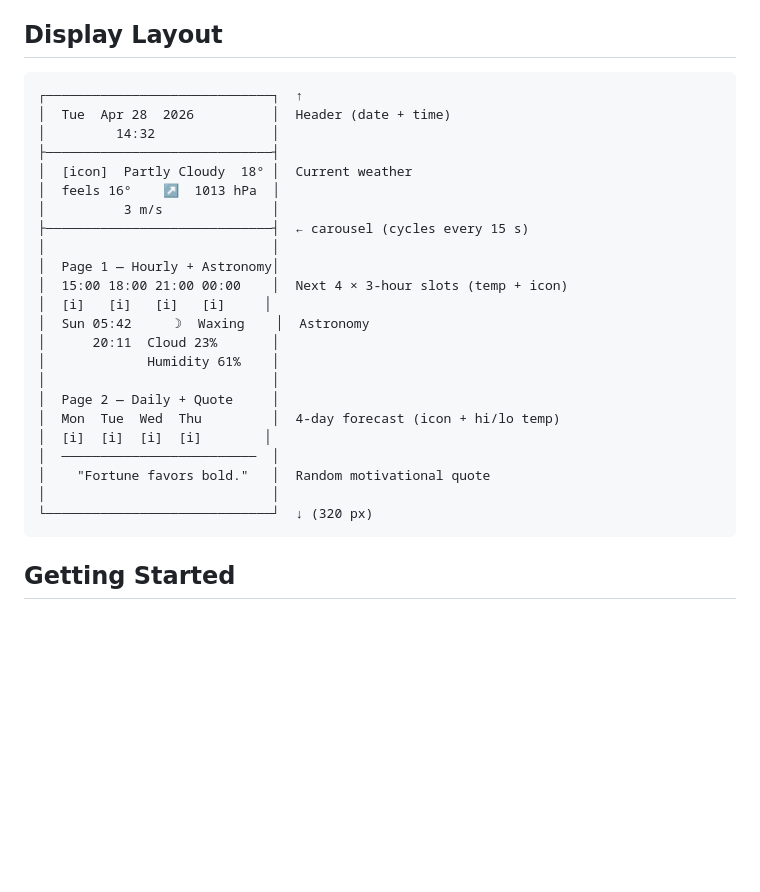
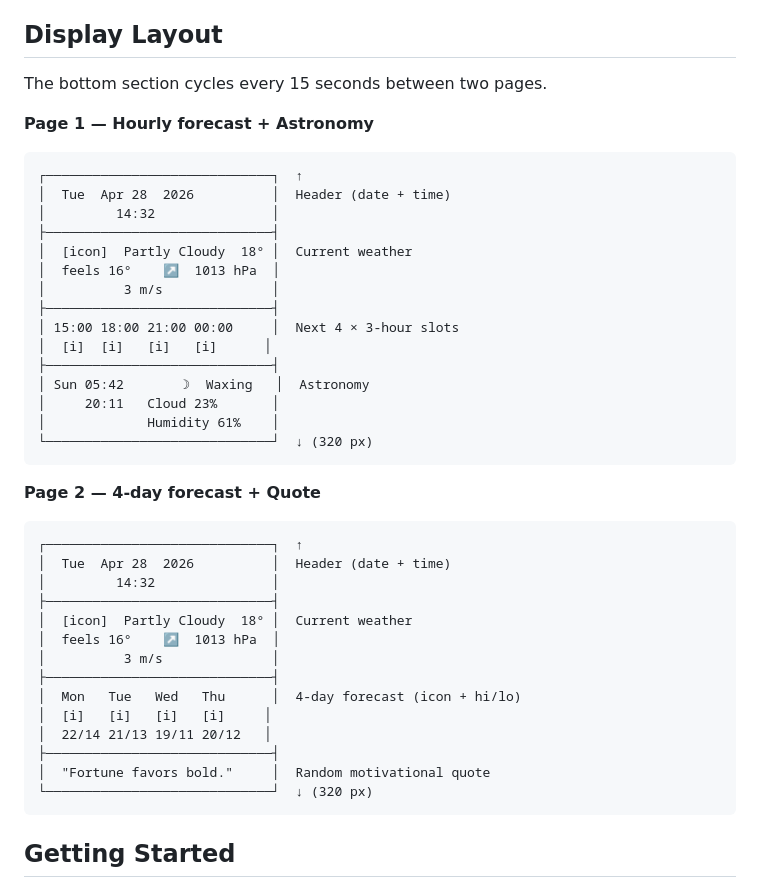
Before and after one commit to pranavek/ESP32_CYD_Weather_Station_With_Forecast, a Markdown page: README.md, the part around the change. Drawn GitHub-style; blank space fills up the shorter version.

Commit message:
Separate Page 1 and Page 2 into distinct layout diagrams in README

````diff
--- a/README.md
+++ b/README.md
@@ -12,6 +12,9 @@ Companion repository for the article [Create an Internet Weather Station with 3
 
 ## Display Layout
 
+The bottom section cycles every 15 seconds between two pages.
+
+**Page 1 — Hourly forecast + Astronomy**
 ```
 ┌─────────────────────────────┐  ↑
 │  Tue  Apr 28  2026          │  Header (date + time)
@@ -20,21 +23,31 @@ Companion repository for the article [Create an Internet Weather Station with 3
 │  [icon]  Partly Cloudy  18° │  Current weather
 │  feels 16°    ↗  1013 hPa  │
 │          3 m/s              │
-├─────────────────────────────┤  ← carousel (cycles every 15 s)
-│                             │
-│  Page 1 — Hourly + Astronomy│
-│  15:00 18:00 21:00 00:00    │  Next 4 × 3-hour slots (temp + icon)
+├─────────────────────────────┤
+│ 15:00 18:00 21:00 00:00     │  Next 4 × 3-hour slots
+│  [i]  [i]   [i]   [i]      │
+├─────────────────────────────┤
+│ Sun 05:42       ☽  Waxing   │  Astronomy
+│     20:11   Cloud 23%       │
+│             Humidity 61%    │
+└─────────────────────────────┘  ↓ (320 px)
+```
+
+**Page 2 — 4-day forecast + Quote**
+```
+┌─────────────────────────────┐  ↑
+│  Tue  Apr 28  2026          │  Header (date + time)
+│         14:32               │
+├─────────────────────────────┤
+│  [icon]  Partly Cloudy  18° │  Current weather
+│  feels 16°    ↗  1013 hPa  │
+│          3 m/s              │
+├─────────────────────────────┤
+│  Mon   Tue   Wed   Thu      │  4-day forecast (icon + hi/lo)
 │  [i]   [i]   [i]   [i]     │
-│  Sun 05:42     ☽  Waxing    │  Astronomy
-│      20:11  Cloud 23%       │
-│             Humidity 61%    │
-│                             │
-│  Page 2 — Daily + Quote     │
-│  Mon  Tue  Wed  Thu         │  4-day forecast (icon + hi/lo temp)
-│  [i]  [i]  [i]  [i]        │
-│  ─────────────────────────  │
-│    "Fortune favors bold."   │  Random motivational quote
-│                             │
+│  22/14 21/13 19/11 20/12   │
+├─────────────────────────────┤
+│  "Fortune favors bold."     │  Random motivational quote
 └─────────────────────────────┘  ↓ (320 px)
 ```
 
````
